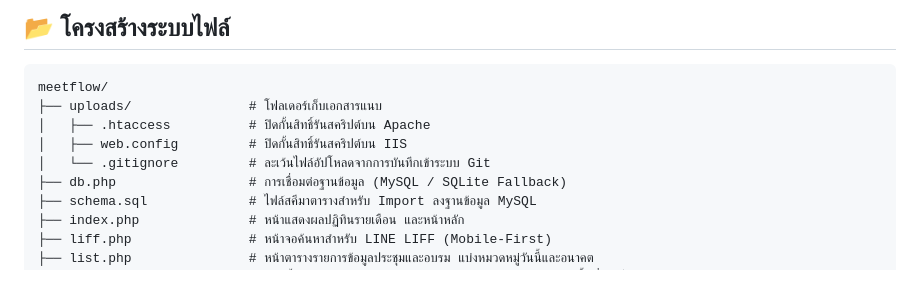
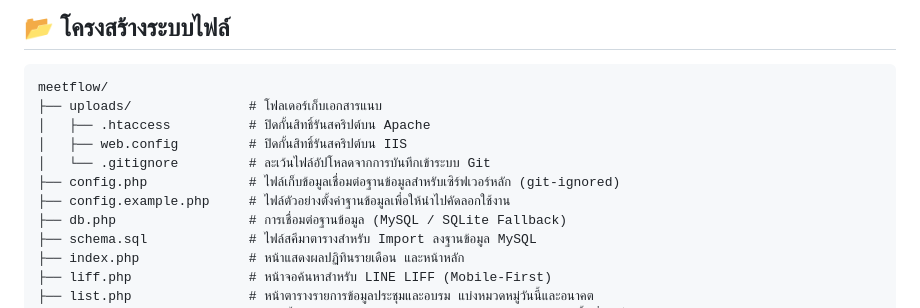
Before and after one commit to phumiphut-ta/MeetFlow, a Markdown page: README.md, the part around the change. GitHub-like rendering; blank space fills up the shorter version.

Commit message:
docs: Add config.php and config.example.php to README and developer component mapping

```diff
--- a/README.md
+++ b/README.md
@@ -20,6 +20,8 @@ meetflow/
 │   ├── .htaccess          # ปิดกั้นสิทธิ์รันสคริปต์บน Apache
 │   ├── web.config         # ปิดกั้นสิทธิ์รันสคริปต์บน IIS
 │   └── .gitignore         # ละเว้นไฟล์อัปโหลดจากการบันทึกเข้าระบบ Git
+├── config.php             # ไฟล์เก็บข้อมูลเชื่อมต่อฐานข้อมูลสำหรับเซิร์ฟเวอร์หลัก (git-ignored)
+├── config.example.php     # ไฟล์ตัวอย่างตั้งค่าฐานข้อมูลเพื่อให้นำไปคัดลอกใช้งาน
 ├── db.php                 # การเชื่อมต่อฐานข้อมูล (MySQL / SQLite Fallback)
 ├── schema.sql             # ไฟล์สคีมาตารางสำหรับ Import ลงฐานข้อมูล MySQL
 ├── index.php              # หน้าแสดงผลปฏิทินรายเดือน และหน้าหลัก
```
Also changed, not shown: docs/DEVELOPER.md (+3 -1 lines).
